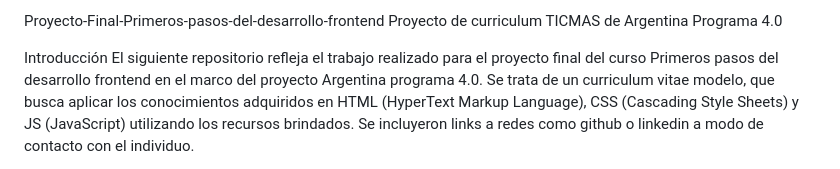
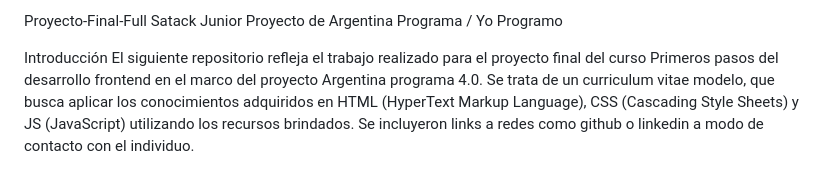
Before and after one commit to Analia1993/ProyectoBackEnd, a Markdown page: readme.md, the part around the change. Drawn GitHub-style.

```diff
--- a/readme.md
+++ b/readme.md
@@ -1,5 +1,6 @@
-Proyecto-Final-Primeros-pasos-del-desarrollo-frontend
-Proyecto de curriculum TICMAS de Argentina Programa 4.0
+Proyecto-Final-Full Satack Junior
+Proyecto de Argentina Programa / Yo Programo
+
 
 Introducción
 El siguiente repositorio refleja el trabajo realizado para el proyecto final del curso Primeros pasos del desarrollo frontend en el marco del proyecto Argentina programa 4.0. Se trata de un curriculum vitae modelo, que busca aplicar los conocimientos adquiridos en HTML (HyperText Markup Language), CSS (Cascading Style Sheets) y JS (JavaScript) utilizando los recursos brindados. Se incluyeron links a redes como github o linkedin a modo de contacto con el individuo.
```
